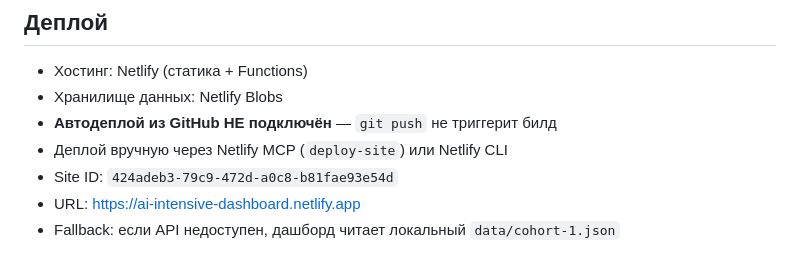
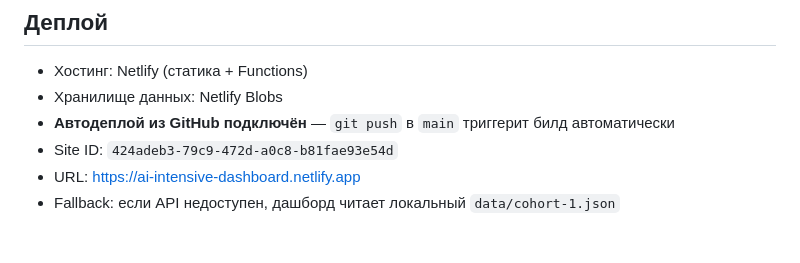
Before and after one commit to RaiconY/ai-intensive-dashboard, a Markdown page: AGENTS.md, the part around the change. Drawn GitHub-style.

Commit message:
Docs: автодеплой из GitHub подключён
Co-Authored-By: Claude Opus 4.6 (1M context) <noreply@anthropic.com>

```diff
--- a/AGENTS.md
+++ b/AGENTS.md
@@ -78,8 +78,7 @@ JSON-файл `data/cohort-1.json` содержит:
 
 - Хостинг: Netlify (статика + Functions)
 - Хранилище данных: Netlify Blobs
-- **Автодеплой из GitHub НЕ подключён** — `git push` не триггерит билд
-- Деплой вручную через Netlify MCP (`deploy-site`) или Netlify CLI
+- **Автодеплой из GitHub подключён** — `git push` в `main` триггерит билд автоматически
 - Site ID: `424adeb3-79c9-472d-a0c8-b81fae93e54d`
 - URL: https://ai-intensive-dashboard.netlify.app
 - Fallback: если API недоступен, дашборд читает локальный `data/cohort-1.json`
```
Also changed, not shown: CLAUDE.md (+1 -2 lines), GEMINI.md (+1 -2 lines).
